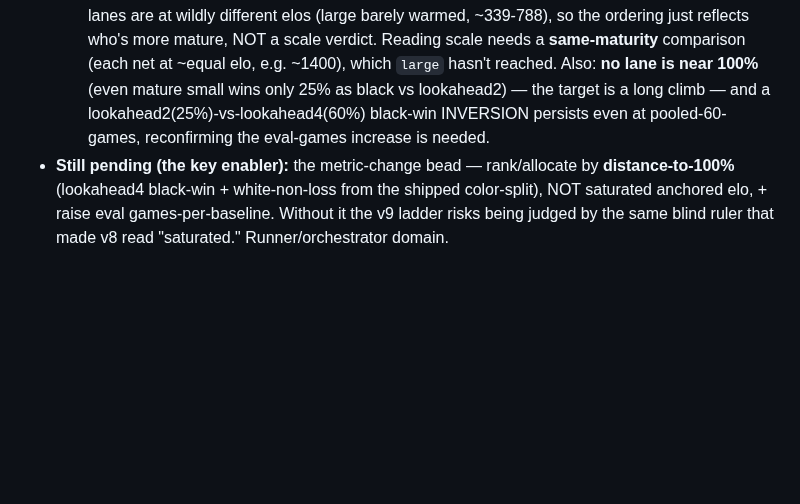
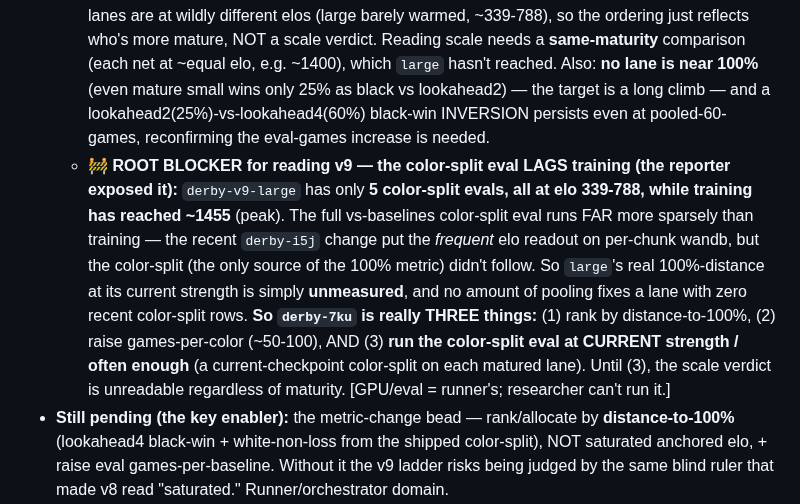
Before and after one commit to jasonyandell/gomoku, a Markdown page: wiki/ops/research-board.md, the part around the change. Rendered like a GitHub page; blank space fills up the shorter version.

Commit message:
wiki: v9 root blocker — color-split eval LAGS training (large: 5 evals to 788 while trained to 1455)
The reporter exposed it: large's current 100%-distance is UNMEASURED (no recent color-split;
the eval cadence lags far behind training since derby-i5j moved frequent elo to per-chunk wandb).
So derby-7ku is THREE things: (1) rank by distance-to-100%, (2) ~50-100 games/color, (3) run
color-split at CURRENT strength. Until (3) the scale verdict is unreadable regardless of maturity.

Co-Authored-By: Claude Opus 4.7 (1M context) <noreply@anthropic.com>

```diff
--- a/wiki/ops/research-board.md
+++ b/wiki/ops/research-board.md
@@ -471,6 +471,16 @@ anchored elo.
     which `large` hasn't reached. Also: **no lane is near 100%** (even mature small wins only 25% as black
     vs lookahead2) — the target is a long climb — and a lookahead2(25%)-vs-lookahead4(60%) black-win
     INVERSION persists even at pooled-60-games, reconfirming the eval-games increase is needed.
+  - 🚧 **ROOT BLOCKER for reading v9 — the color-split eval LAGS training (the reporter exposed it):**
+    `derby-v9-large` has only **5 color-split evals, all at elo 339-788, while training has reached ~1455**
+    (peak). The full vs-baselines color-split eval runs FAR more sparsely than training — the recent
+    `derby-i5j` change put the *frequent* elo readout on per-chunk wandb, but the color-split (the only
+    source of the 100% metric) didn't follow. So `large`'s real 100%-distance at its current strength is
+    simply **unmeasured**, and no amount of pooling fixes a lane with zero recent color-split rows.
+    **So `derby-7ku` is really THREE things:** (1) rank by distance-to-100%, (2) raise games-per-color
+    (~50-100), AND (3) **run the color-split eval at CURRENT strength / often enough** (a current-checkpoint
+    color-split on each matured lane). Until (3), the scale verdict is unreadable regardless of maturity.
+    [GPU/eval = runner's; researcher can't run it.]
 - **Still pending (the key enabler):** the metric-change bead — rank/allocate by **distance-to-100%**
   (lookahead4 black-win + white-non-loss from the shipped color-split), NOT saturated anchored elo, + raise
   eval games-per-baseline. Without it the v9 ladder risks being judged by the same blind ruler that made v8
```
